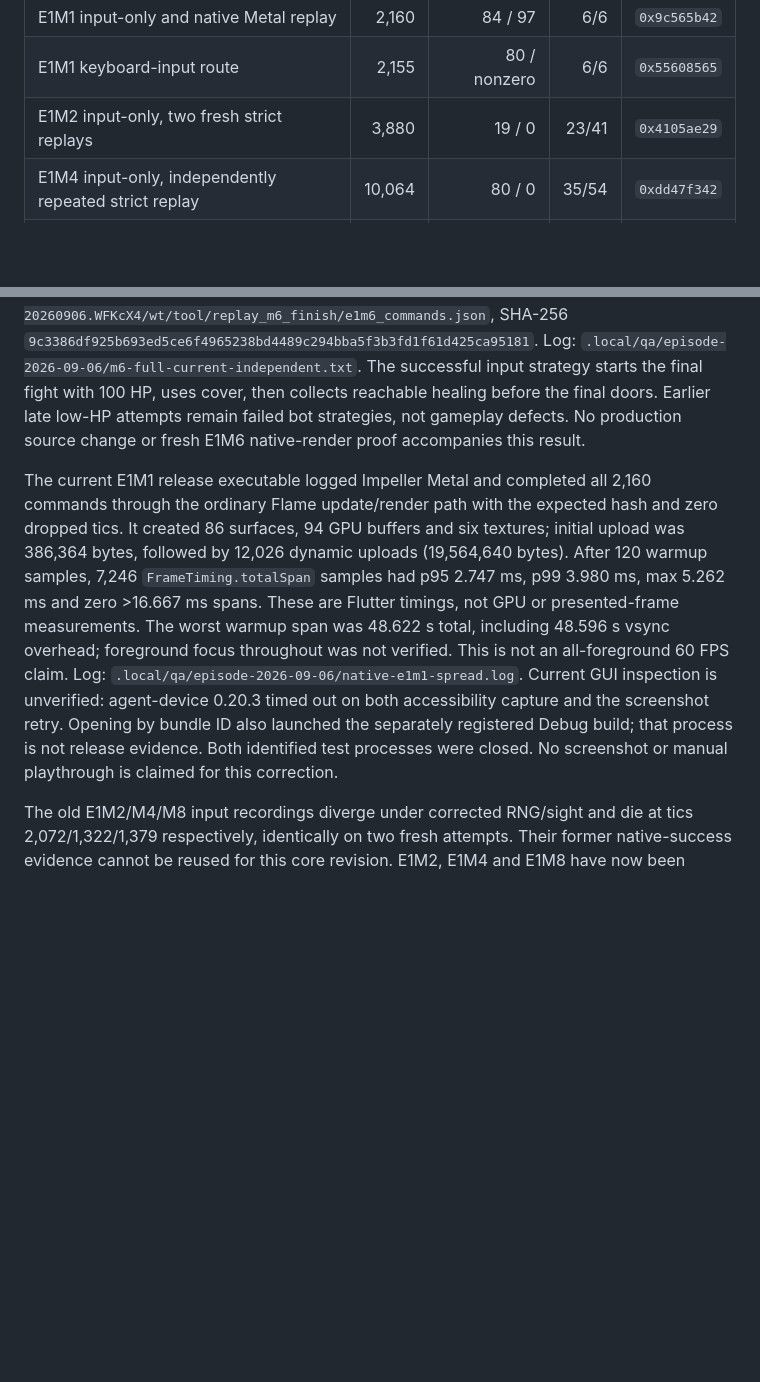
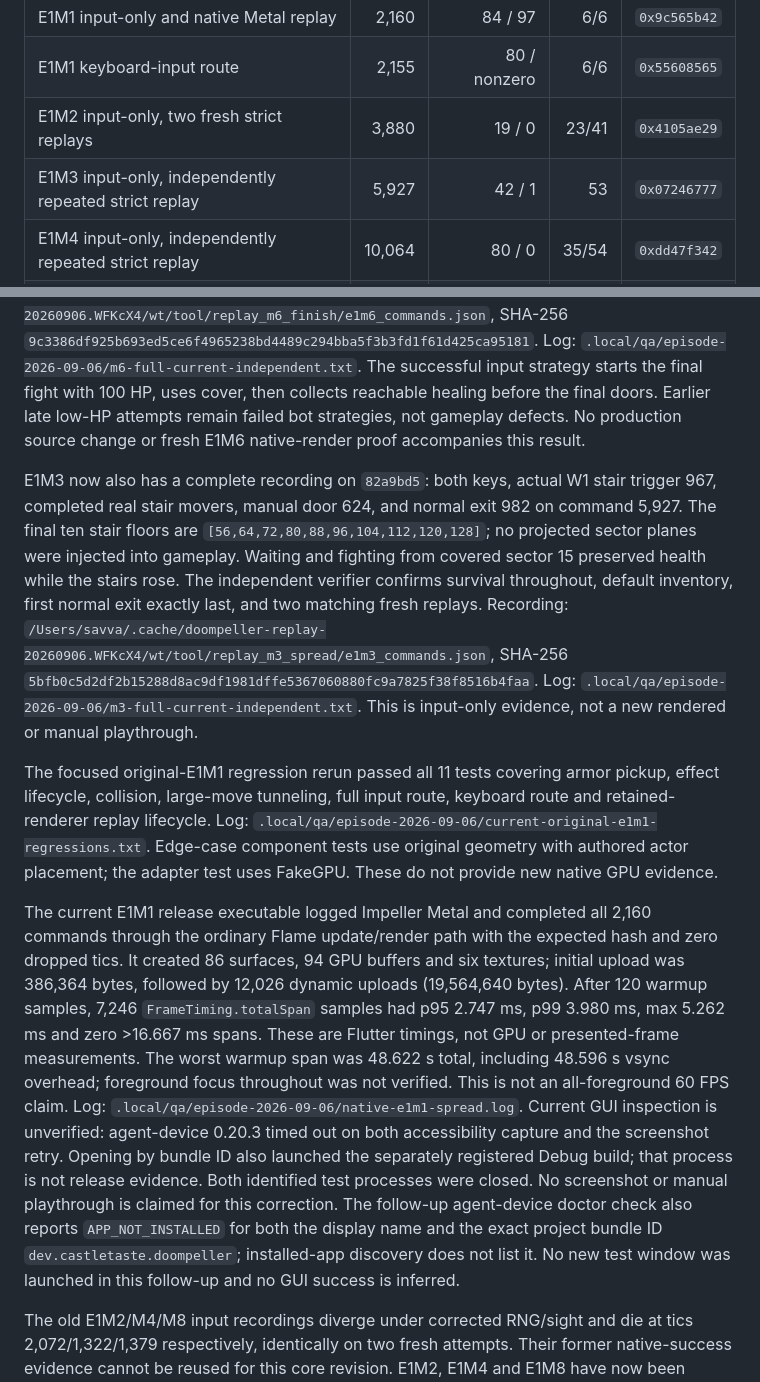
Before and after one commit to castletaste/doompeller, a Markdown page: docs/VERIFICATION.md, 2 parts joined by grey strips. Rendered like a GitHub page; blank space fills up the shorter version.

Commit message:
Record independently verified E1M3 exit and focused regressions

```diff
--- a/docs/VERIFICATION.md
+++ b/docs/VERIFICATION.md
@@ -36,6 +36,7 @@ six fallback sectors with area delta 51.40640861486281. No geometry changed.
 | E1M1 input-only and native Metal replay | 2,160 | 84 / 97 | 6/6 | `0x9c565b42` |
 | E1M1 keyboard-input route | 2,155 | 80 / nonzero | 6/6 | `0x55608565` |
 | E1M2 input-only, two fresh strict replays | 3,880 | 19 / 0 | 23/41 | `0x4105ae29` |
+| E1M3 input-only, independently repeated strict replay | 5,927 | 42 / 1 | 53 | `0x07246777` |
 | E1M4 input-only, independently repeated strict replay | 10,064 | 80 / 0 | 35/54 | `0xdd47f342` |
 | E1M6 input-only, independently repeated strict replay | 7,933 | 39 / 43 | 93 | `0xd28054b8` |
 | E1M8 input-only, independently repeated strict replay | 7,328 | 7 / 57 | 12 | `0x37b5e98c` |
@@ -84,6 +85,26 @@ then collects reachable healing before the final doors. Earlier late low-HP
 attempts remain failed bot strategies, not gameplay defects. No production
 source change or fresh E1M6 native-render proof accompanies this result.
 
+E1M3 now also has a complete recording on `82a9bd5`: both keys, actual W1
+stair trigger 967, completed real stair movers, manual door 624, and normal
+exit 982 on command 5,927. The final ten stair floors are
+`[56,64,72,80,88,96,104,112,120,128]`; no projected sector planes were injected
+into gameplay. Waiting and fighting from covered sector 15 preserved health
+while the stairs rose. The independent verifier confirms survival throughout,
+default inventory, first normal exit exactly last, and two matching fresh
+replays. Recording:
+`/Users/savva/.cache/doompeller-replay-20260906.WFKcX4/wt/tool/replay_m3_spread/e1m3_commands.json`,
+SHA-256 `5bfb0c5d2df2b15288d8ac9df1981dffe5367060880fc9a7825f38f8516b4faa`.
+Log: `.local/qa/episode-2026-09-06/m3-full-current-independent.txt`.
+This is input-only evidence, not a new rendered or manual playthrough.
+
+The focused original-E1M1 regression rerun passed all 11 tests covering armor
+pickup, effect lifecycle, collision, large-move tunneling, full input route,
+keyboard route and retained-renderer replay lifecycle. Log:
+`.local/qa/episode-2026-09-06/current-original-e1m1-regressions.txt`.
+Edge-case component tests use original geometry with authored actor placement;
+the adapter test uses FakeGPU. These do not provide new native GPU evidence.
+
 The current E1M1 release executable logged Impeller Metal and completed all
 2,160 commands through the ordinary Flame update/render path with the expected
 hash and zero dropped tics. It created 86 surfaces, 94 GPU buffers and six
@@ -99,6 +120,10 @@ accessibility capture and the screenshot retry. Opening by bundle ID also
 launched the separately registered Debug build; that process is not release
 evidence. Both identified test processes were closed. No screenshot or manual
 playthrough is claimed for this correction.
+The follow-up agent-device doctor check also reports `APP_NOT_INSTALLED` for
+both the display name and the exact project bundle ID
+`dev.castletaste.doompeller`; installed-app discovery does not list it. No new
+test window was launched in this follow-up and no GUI success is inferred.
 
 The old E1M2/M4/M8 input recordings diverge under corrected RNG/sight and die
 at tics 2,072/1,322/1,379 respectively, identically on two fresh attempts.
```
